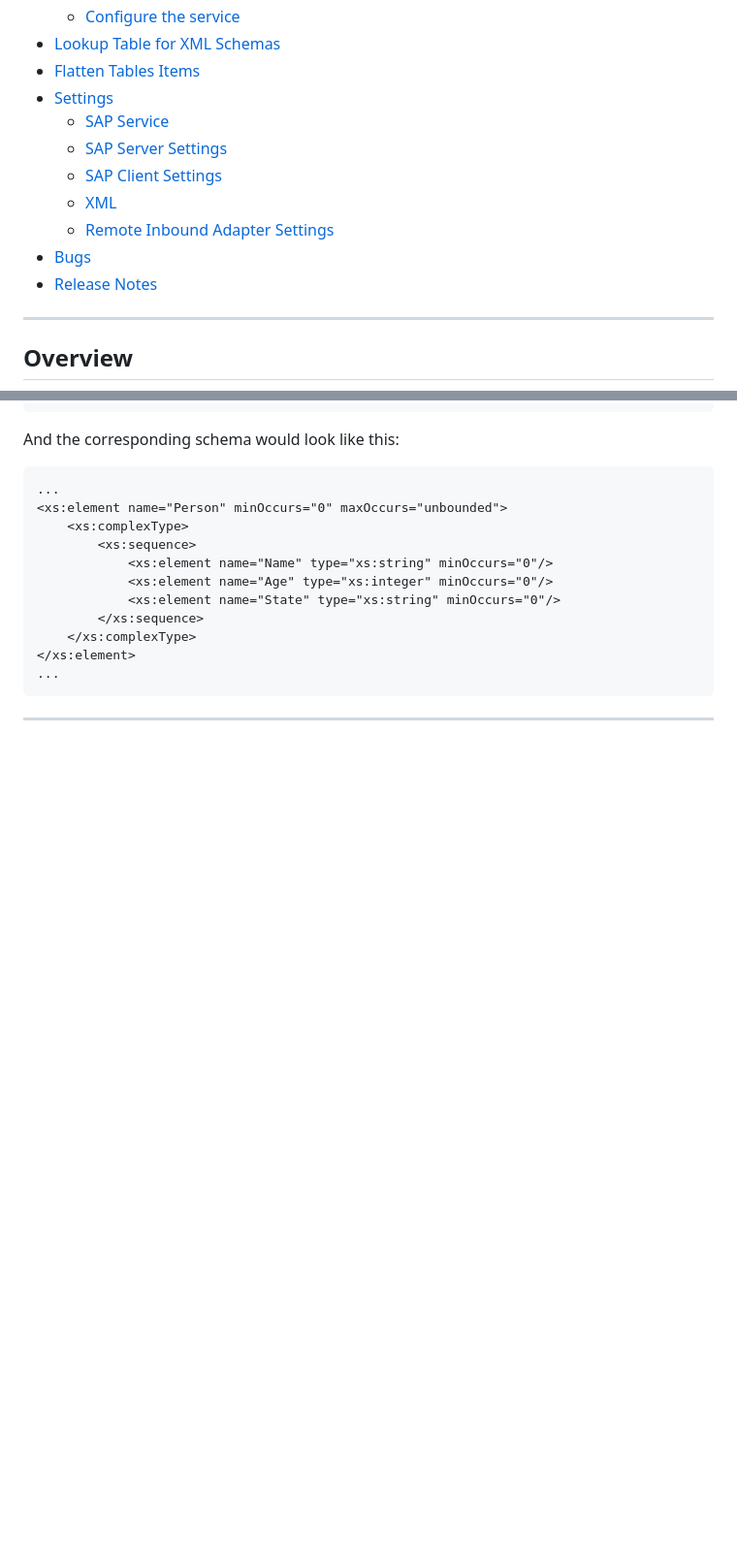
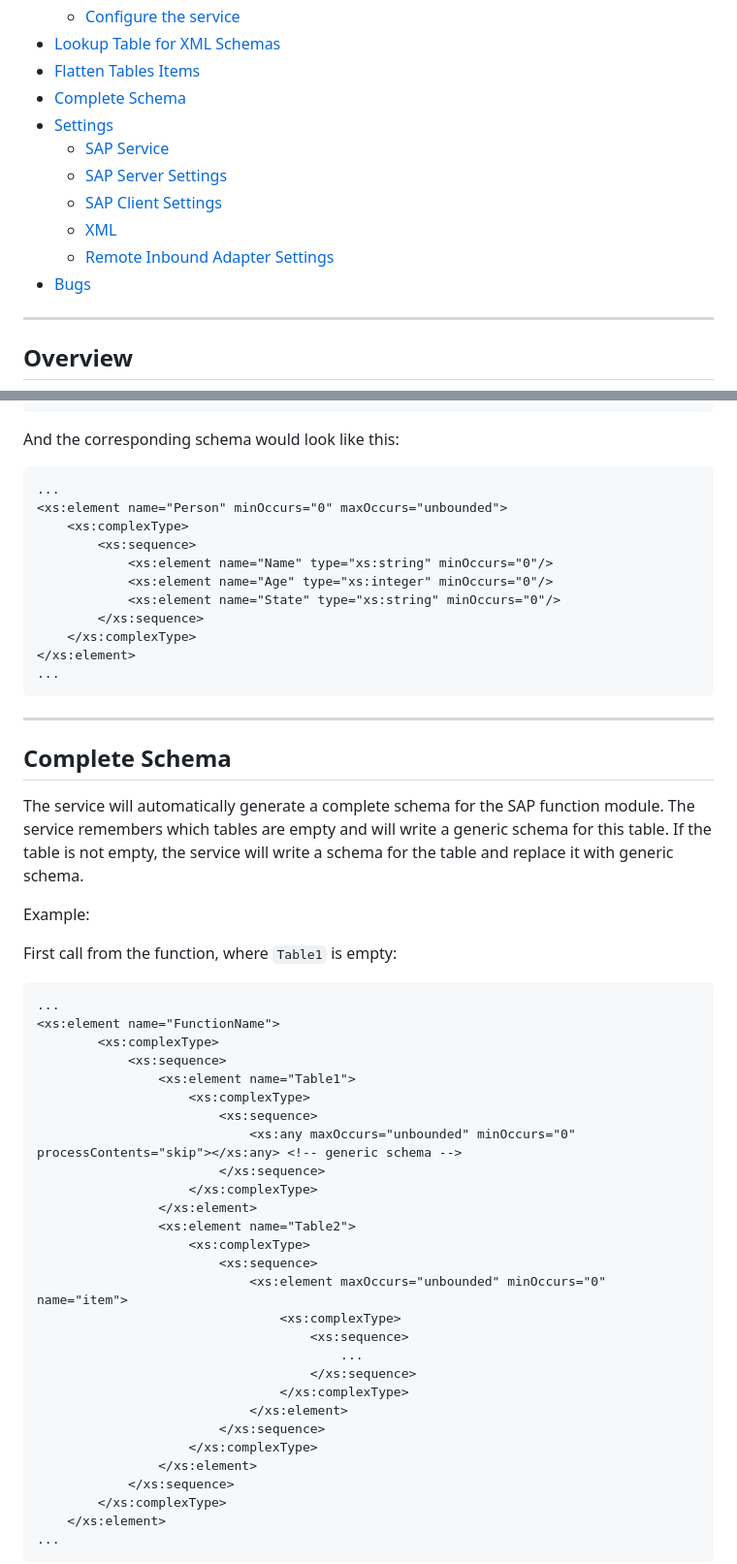
Before and after one commit to intersystems-dach/intersystems-sap-service, a Markdown page: README.md, 2 parts joined by grey strips. Shown: that part at 97% size. Drawn GitHub-style; blank space fills up the shorter version.

````diff
--- a/README.md
+++ b/README.md
@@ -18,6 +18,7 @@ An InterSystems SAP Business Service to receive from a SAP System.
     -   [Configure the service](#configure-the-service)
 -   [Lookup Table for XML Schemas](#lookup-table-for-xml-schemas)
 -   [Flatten Tables Items](#flatten-tables-items)
+-   [Complete Schema](#complete-schema)
 -   [Settings](#settings)
     -   [SAP Service](#sap-service)
     -   [SAP Server Settings](#sap-server-settings)
@@ -25,7 +26,6 @@ An InterSystems SAP Business Service to receive from a SAP System.
     -   [XML](#xml)
     -   [Remote Inbound Adapter Settings](#remote-inbound-adapter-settings)
 -   [Bugs](#bugs)
--   [Release Notes](#release-notes)
 
 ---
 
@@ -203,3 +203,42 @@ And the corresponding schema would look like this:
 
 ---
 
+## Complete Schema
+
+The service will automatically generate a complete schema for the SAP function module. The service remembers which tables are empty and will write a generic schema for this table. If the table is not empty, the service will write a schema for the table and replace it with generic schema.
+
+Example:
+
+First call from the function, where `Table1` is empty:
+
+```xml
+...
+<xs:element name="FunctionName">
+        <xs:complexType>
+            <xs:sequence>
+                <xs:element name="Table1">
+                    <xs:complexType>
+                        <xs:sequence>
+                            <xs:any maxOccurs="unbounded" minOccurs="0" processContents="skip"></xs:any> <!-- generic schema -->
+                        </xs:sequence>
+                    </xs:complexType>
+                </xs:element>
+                <xs:element name="Table2">
+                    <xs:complexType>
+                        <xs:sequence>
+                            <xs:element maxOccurs="unbounded" minOccurs="0" name="item">
+                                <xs:complexType>
+                                    <xs:sequence>
+                                        ...
+                                    </xs:sequence>
+                                </xs:complexType>
+                            </xs:element>
+                        </xs:sequence>
+                    </xs:complexType>
+                </xs:element>
+            </xs:sequence>
+        </xs:complexType>
+    </xs:element>
+...
+```
+
````
Also changed, not shown: other parts of README.md (+79 -4 lines).
